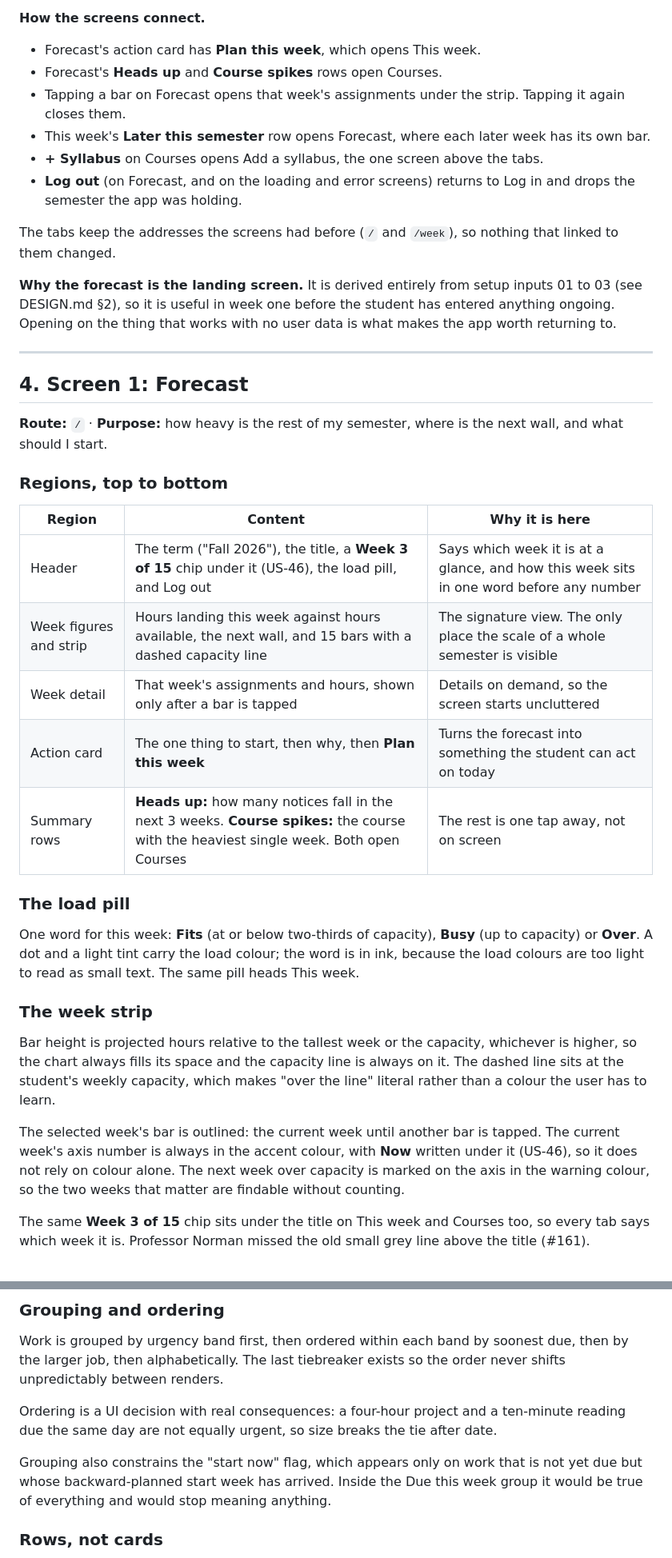
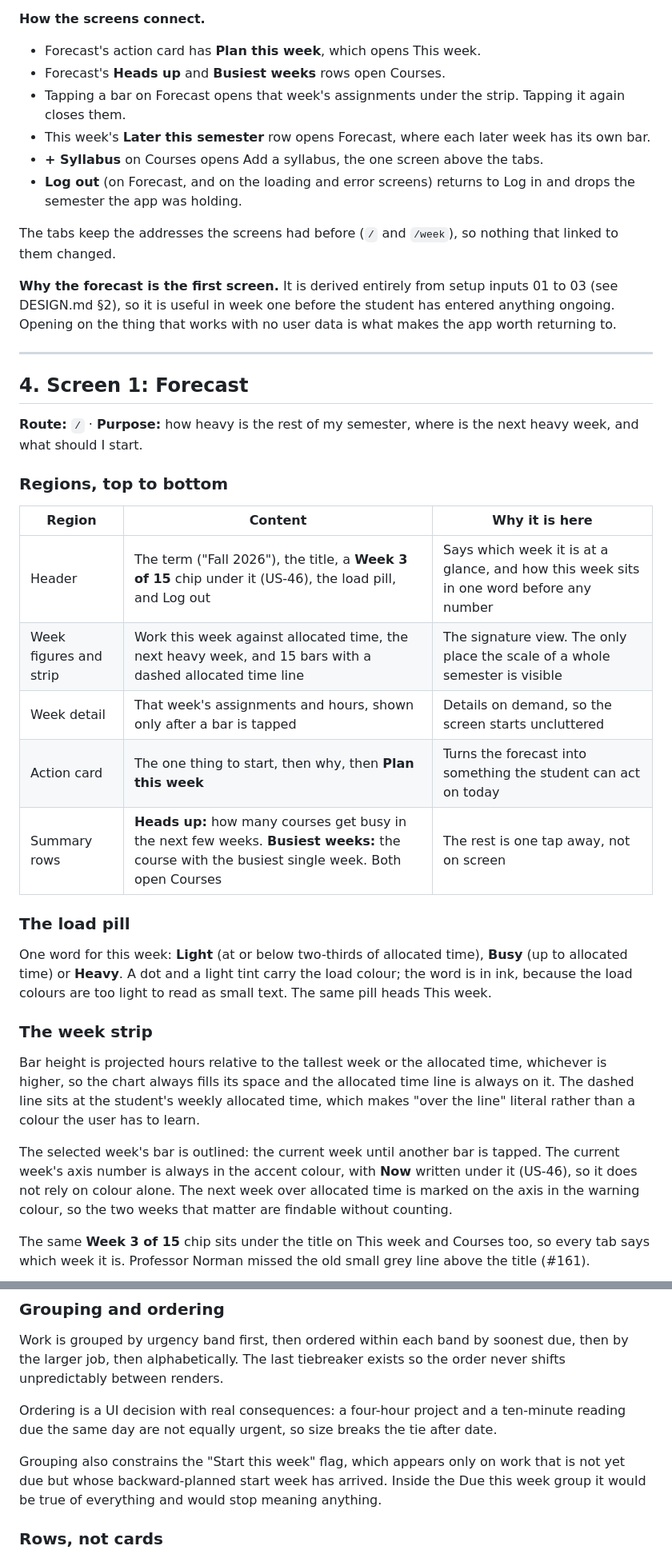
Before and after one commit to Tysonbb9/GroupB, a Markdown page: docs/UI_DESIGN.md, 2 parts joined by grey strips. Shown at 80% size. Rendered like a GitHub page.

```diff
--- a/docs/UI_DESIGN.md
+++ b/docs/UI_DESIGN.md
@@ -103,7 +103,7 @@ acting on every day moves to Courses.
 **How the screens connect.**
 
 - Forecast's action card has **Plan this week**, which opens This week.
-- Forecast's **Heads up** and **Course spikes** rows open Courses.
+- Forecast's **Heads up** and **Busiest weeks** rows open Courses.
 - Tapping a bar on Forecast opens that week's assignments under the strip. Tapping it
   again closes them.
 - This week's **Later this semester** row opens Forecast, where each later week has
@@ -115,7 +115,7 @@ acting on every day moves to Courses.
 The tabs keep the addresses the screens had before (`/` and `/week`), so nothing that
 linked to them changed.
 
-**Why the forecast is the landing screen.** It is derived entirely from setup inputs
+**Why the forecast is the first screen.** It is derived entirely from setup inputs
 01 to 03 (see DESIGN.md §2), so it is useful in week one before the student has
 entered anything ongoing. Opening on the thing that works with no user data is what
 makes the app worth returning to.
@@ -125,35 +125,35 @@ makes the app worth returning to.
 ## 4. Screen 1: Forecast
 
 **Route:** `/` · **Purpose:** how heavy is the rest of my semester, where is the next
-wall, and what should I start.
+heavy week, and what should I start.
 
 ### Regions, top to bottom
 
 | Region | Content | Why it is here |
 |---|---|---|
 | Header | The term ("Fall 2026"), the title, a **Week 3 of 15** chip under it (US-46), the load pill, and Log out | Says which week it is at a glance, and how this week sits in one word before any number |
-| Week figures and strip | Hours landing this week against hours available, the next wall, and 15 bars with a dashed capacity line | The signature view. The only place the scale of a whole semester is visible |
+| Week figures and strip | Work this week against allocated time, the next heavy week, and 15 bars with a dashed allocated time line | The signature view. The only place the scale of a whole semester is visible |
 | Week detail | That week's assignments and hours, shown only after a bar is tapped | Details on demand, so the screen starts uncluttered |
 | Action card | The one thing to start, then why, then **Plan this week** | Turns the forecast into something the student can act on today |
-| Summary rows | **Heads up:** how many notices fall in the next 3 weeks. **Course spikes:** the course with the heaviest single week. Both open Courses | The rest is one tap away, not on screen |
+| Summary rows | **Heads up:** how many courses get busy in the next few weeks. **Busiest weeks:** the course with the busiest single week. Both open Courses | The rest is one tap away, not on screen |
 
 ### The load pill
 
-One word for this week: **Fits** (at or below two-thirds of capacity), **Busy** (up
-to capacity) or **Over**. A dot and a light tint carry the load colour; the word is
+One word for this week: **Light** (at or below two-thirds of allocated time), **Busy** (up
+to allocated time) or **Heavy**. A dot and a light tint carry the load colour; the word is
 in ink, because the load colours are too light to read as small text. The same pill
 heads This week.
 
 ### The week strip
 
-Bar height is projected hours relative to the tallest week or the capacity, whichever
-is higher, so the chart always fills its space and the capacity line is always on it.
-The dashed line sits at the student's weekly capacity, which makes "over the line"
+Bar height is projected hours relative to the tallest week or the allocated time, whichever
+is higher, so the chart always fills its space and the allocated time line is always on it.
+The dashed line sits at the student's weekly allocated time, which makes "over the line"
 literal rather than a colour the user has to learn.
 
 The selected week's bar is outlined: the current week until another bar is tapped.
 The current week's axis number is always in the accent colour, with **Now** written
-under it (US-46), so it does not rely on colour alone. The next week over capacity is
+under it (US-46), so it does not rely on colour alone. The next week over allocated time is
 marked on the axis in the warning colour, so the two weeks that matter are findable
 without counting.
 
@@ -257,7 +257,7 @@ Ordering is a UI decision with real consequences: a four-hour project and a
 ten-minute reading due the same day are not equally urgent, so size breaks the tie
 after date.
 
-Grouping also constrains the "start now" flag, which appears only on work that is not
+Grouping also constrains the "Start this week" flag, which appears only on work that is not
 yet due but whose backward-planned start week has arrived. Inside the Due this week
 group it would be true of everything and would stop meaning anything.
 
```
Also changed, not shown: other parts of docs/UI_DESIGN.md (+60 -32 lines), docs/CODE.md (+18 -12 lines), docs/ui/screenshots/158-forecast.png (added), docs/ui/screenshots/158-this-week.png (added).
